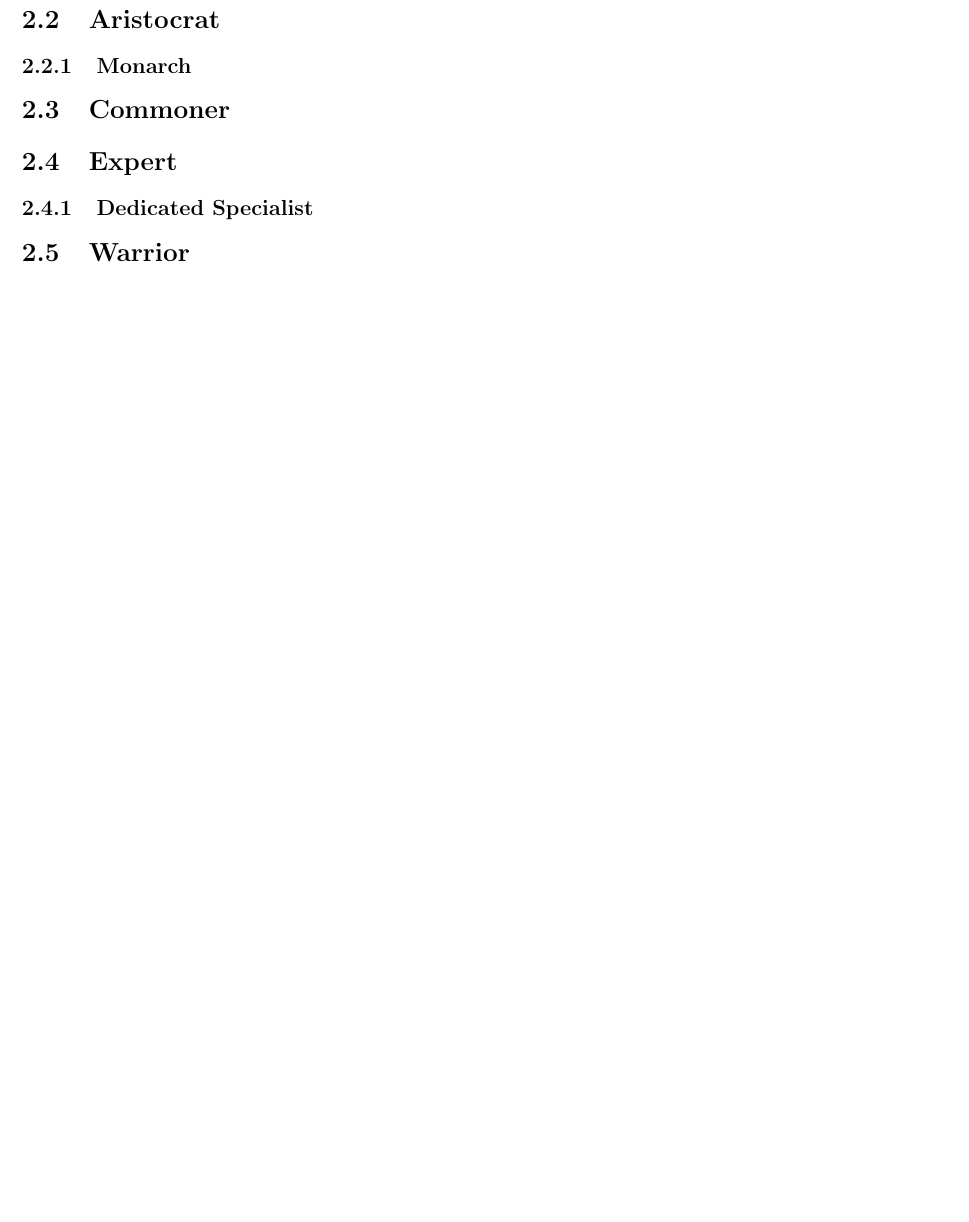
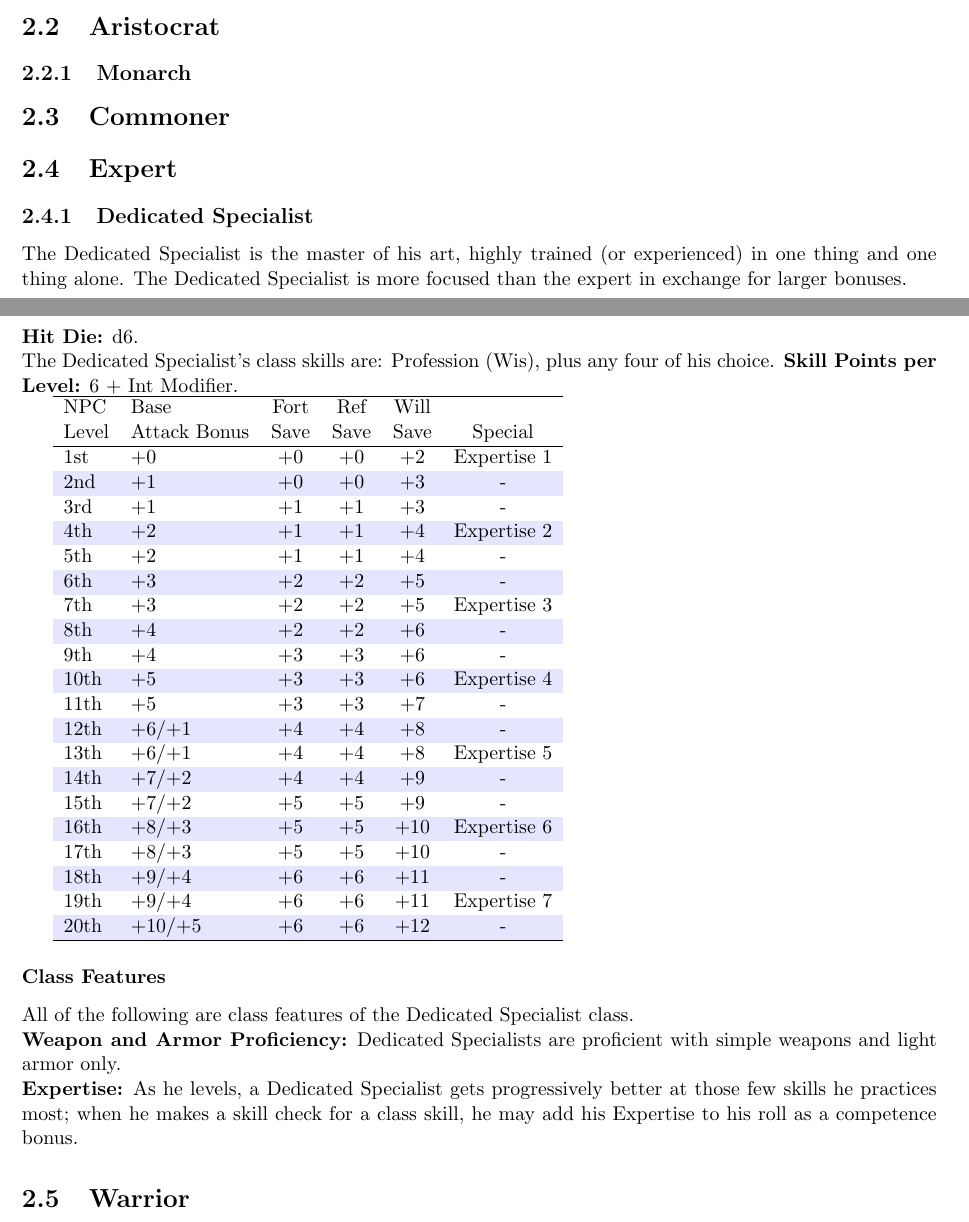
Before and after one commit to elly/complete-noob, a LaTeX thesis (book.tex): part of page 9 of 9 before the commit and two parts of pages 8 and 9 of 9 after it, the two joined at a grey line, cut so that both start at the same text, the shorter picture padded with empty space. Compiled offline with pdfLaTeX.

Commit message:
Add Dedicated Specialist class.

```diff
--- a/book.tex
+++ b/book.tex
@@ -267,6 +267,50 @@ be consumed.
 
 \section{Expert}
 \subsection{Dedicated Specialist}
+The Dedicated Specialist is the master of his art, highly trained (or
+experienced) in one thing and one thing alone. The Dedicated Specialist is more
+focused than the expert in exchange for larger bonuses. \\
+\textbf{Hit Die:} d6. \\
+The Dedicated Specialist's class skills are: Profession (Wis), plus any four of
+his choice.
+\textbf{Skill Points per Level:} 6 + Int Modifier.
+
+\begin{tabular}{llcccc}
+\hline
+NPC & Base & Fort & Ref & Will & \\
+Level & Attack Bonus & Save & Save & Save & Special \\
+\hline
+
+	1st & +0 & +0 & +0 & +2 & Expertise 1 \\
+\tblbg	2nd & +1 & +0 & +0 & +3 & - \\
+	3rd & +1 & +1 & +1 & +3 & - \\
+\tblbg	4th & +2 & +1 & +1 & +4 & Expertise 2 \\
+	5th & +2 & +1 & +1 & +4 & - \\
+\tblbg	6th & +3 & +2 & +2 & +5 & - \\
+	7th & +3 & +2 & +2 & +5 & Expertise 3 \\
+\tblbg	8th & +4 & +2 & +2 & +6 & - \\
+	9th & +4 & +3 & +3 & +6 & - \\
+\tblbg	10th & +5 & +3 & +3 & +6 & Expertise 4 \\
+	11th & +5 & +3 & +3 & +7 & - \\
+\tblbg	12th & +6/+1 & +4 & +4 & +8 & - \\
+	13th & +6/+1 & +4 & +4 & +8 & Expertise 5 \\
+\tblbg	14th & +7/+2 & +4 & +4 & +9 & - \\
+	15th & +7/+2 & +5 & +5 & +9 & - \\
+\tblbg	16th & +8/+3 & +5 & +5 & +10 & Expertise 6 \\
+	17th & +8/+3 & +5 & +5 & +10 & - \\
+\tblbg	18th & +9/+4 & +6 & +6 & +11 & - \\
+	19th & +9/+4 & +6 & +6 & +11 & Expertise 7 \\
+\tblbg	20th & +10/+5 & +6 & +6 & +12 & - \\
+\hline
+\end{tabular}
+
+\subsubsection{Class Features}
+All of the following are class features of the Dedicated Specialist class. \\
+\textbf{Weapon and Armor Proficiency:} Dedicated Specialists are proficient with
+simple weapons and light armor only. \\
+\textbf{Expertise:} As he levels, a Dedicated Specialist gets progressively
+better at those few skills he practices most; when he makes a skill check for a
+class skill, he may add his Expertise to his roll as a competence bonus.
 
 \section{Warrior}
 \subsection{Archer}
```
Also changed, not shown: book.tex (6 more changed lines).
